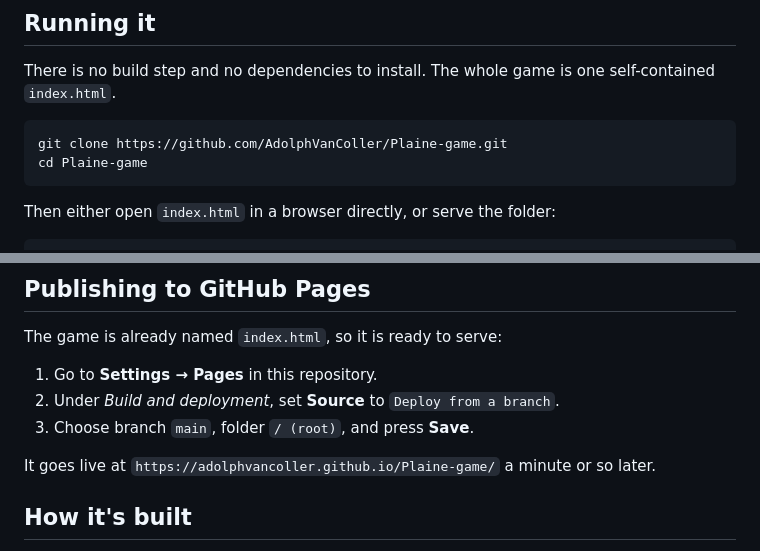
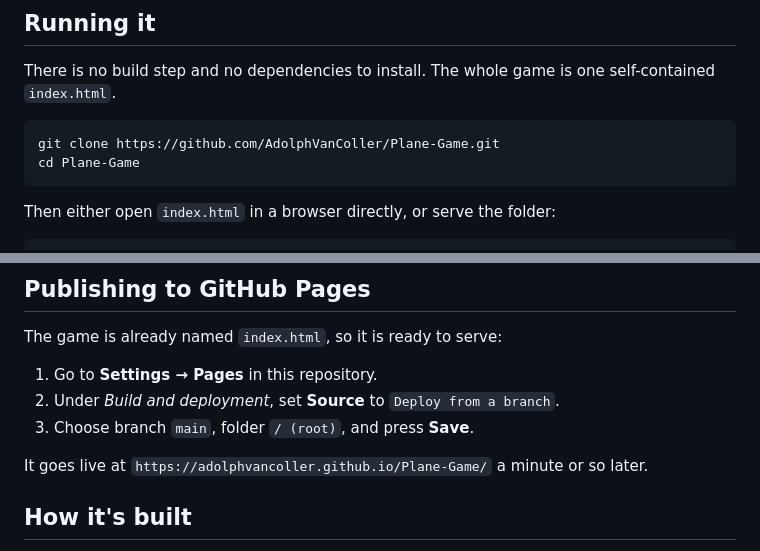
Before and after one commit to AdolphVanColler/Plaine-game, a Markdown page: README.md, 2 parts joined by grey strips. Rendered like a GitHub page.

Commit message:
Point README links at the renamed repository
The repository is now AdolphVanColler/Plane-Game, so the clone command, the play link and the GitHub Pages URL are updated to match.

````diff
--- a/README.md
+++ b/README.md
@@ -43,8 +43,8 @@ There is no build step and no dependencies to install. The whole game is one
 self-contained `index.html`.
 
 ```bash
-git clone https://github.com/AdolphVanColler/Plaine-game.git
-cd Plaine-game
+git clone https://github.com/AdolphVanColler/Plane-Game.git
+cd Plane-Game
 ```
 
 Then either open `index.html` in a browser directly, or serve the folder:
@@ -65,7 +65,7 @@ The game is already named `index.html`, so it is ready to serve:
 2. Under *Build and deployment*, set **Source** to `Deploy from a branch`.
 3. Choose branch `main`, folder `/ (root)`, and press **Save**.
 
-It goes live at `https://adolphvancoller.github.io/Plaine-game/` a minute or so later.
+It goes live at `https://adolphvancoller.github.io/Plane-Game/` a minute or so later.
 
 ## How it's built
 
````
Also changed, not shown: other parts of README.md (+1 -1 lines).
